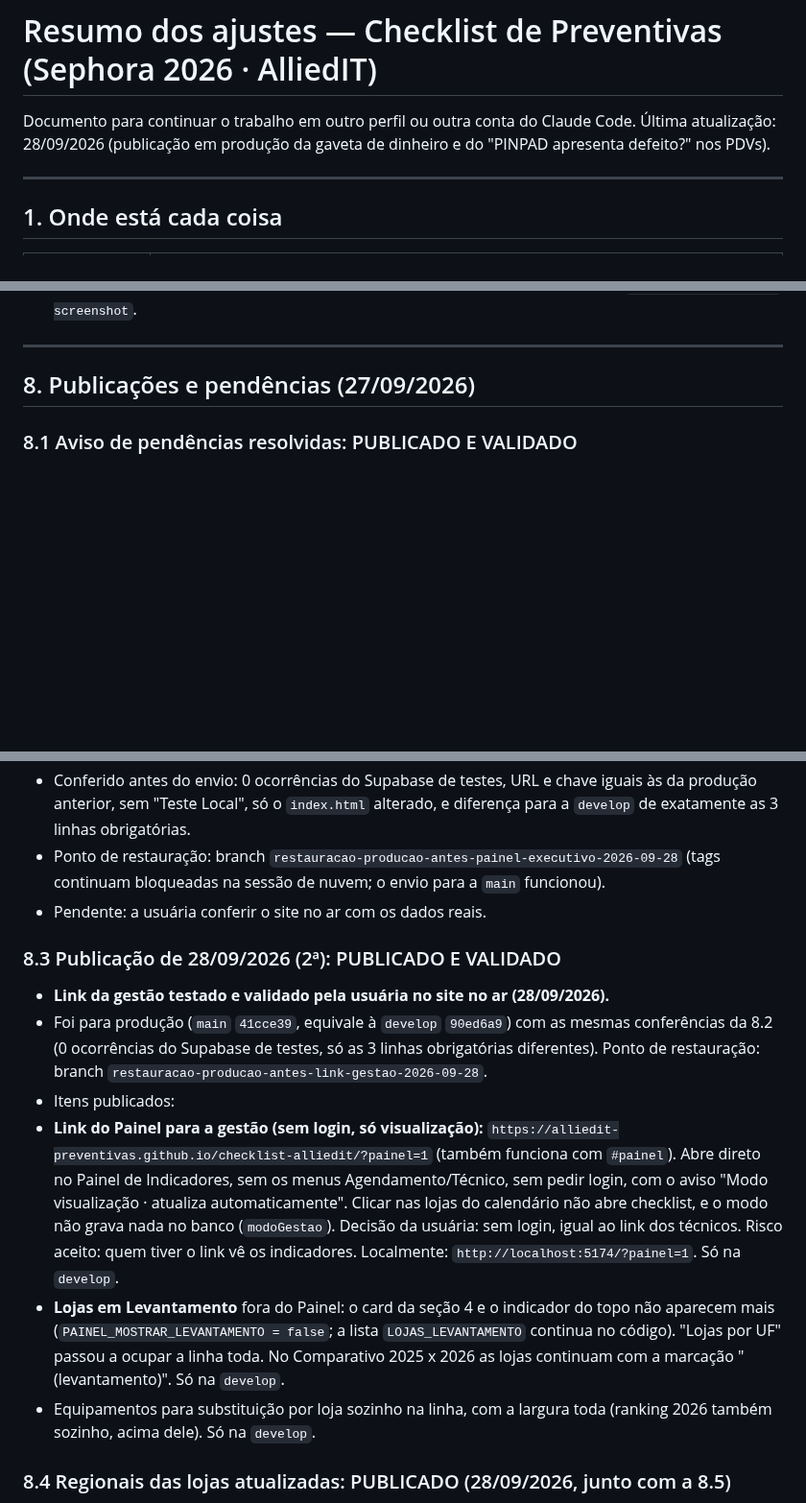
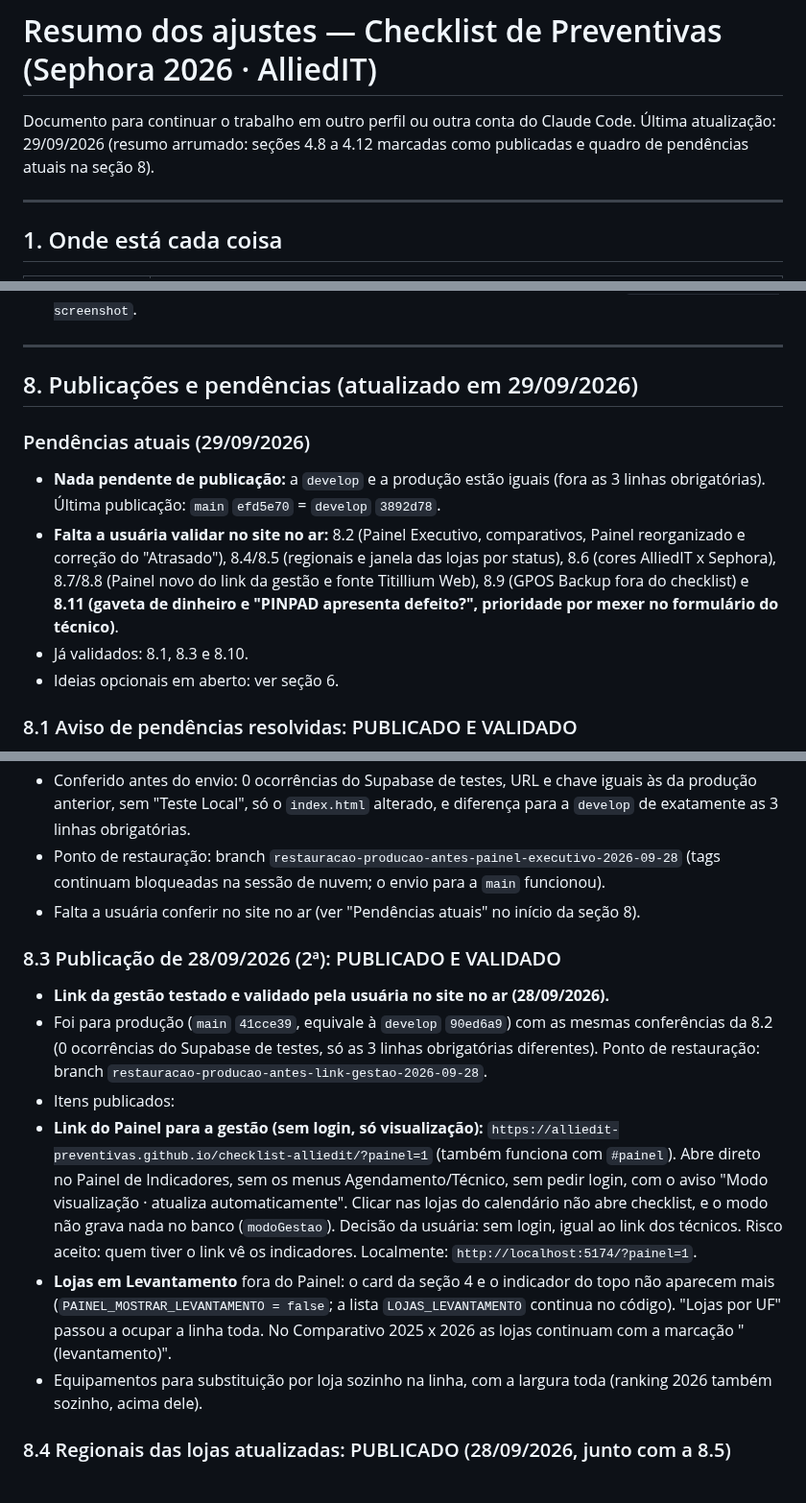
Before and after one commit to alliedit-preventivas/checklist-alliedit, a Markdown page: RESUMO-AJUSTES.md, 3 parts joined by grey strips. Shown at 96% size. Drawn GitHub-style; blank space fills up the shorter version.

Commit message:
Resumo: marca 4.8 a 4.12 como publicadas e adiciona quadro de pendências atuais
Co-Authored-By: Claude Opus 5.5 <noreply@anthropic.com>
Claude-Session: https://claude.ai/code/session_011p1r2AKo65zLL4C7VaCPFh

```diff
--- a/RESUMO-AJUSTES.md
+++ b/RESUMO-AJUSTES.md
@@ -1,7 +1,7 @@
 # Resumo dos ajustes — Checklist de Preventivas (Sephora 2026 · AlliedIT)
 
 Documento para continuar o trabalho em outro perfil ou outra conta do Claude Code.
-Última atualização: 28/09/2026 (publicação em produção da gaveta de dinheiro e do "PINPAD apresenta defeito?" nos PDVs).
+Última atualização: 29/09/2026 (resumo arrumado: seções 4.8 a 4.12 marcadas como publicadas e quadro de pendências atuais na seção 8).
 
 ---
 
@@ -193,7 +193,13 @@ Só com autorização explícita da usuária ("pode publicar"):
 
 ---
 
-## 8. Publicações e pendências (27/09/2026)
+## 8. Publicações e pendências (atualizado em 29/09/2026)
+
+### Pendências atuais (29/09/2026)
+- **Nada pendente de publicação:** a `develop` e a produção estão iguais (fora as 3 linhas obrigatórias). Última publicação: `main` `efd5e70` = `develop` `3892d78`.
+- **Falta a usuária validar no site no ar:** 8.2 (Painel Executivo, comparativos, Painel reorganizado e correção do "Atrasado"), 8.4/8.5 (regionais e janela das lojas por status), 8.6 (cores AlliedIT x Sephora), 8.7/8.8 (Painel novo do link da gestão e fonte Titillium Web), 8.9 (GPOS Backup fora do checklist) e **8.11 (gaveta de dinheiro e "PINPAD apresenta defeito?", prioridade por mexer no formulário do técnico)**.
+- Já validados: 8.1, 8.3 e 8.10.
+- Ideias opcionais em aberto: ver seção 6.
 
 ### 8.1 Aviso de pendências resolvidas: PUBLICADO E VALIDADO
 Quando o técnico corrige o último campo obrigatório que faltava, aparece a janela "✅ Tudo certo! Todos os campos obrigatórios foram preenchidos. Você já pode finalizar o checklist.", com o botão "Finalizar Atendimento Agora".
@@ -206,15 +212,15 @@ Quando o técnico corrige o último campo obrigatório que faltava, aparece a ja
 - Foi para produção (`main` `15f0165`, equivale à `develop` `c221eb3`): Painel Executivo (4.8), Comparativo e Top 5 de trocas 2025 x 2026 (4.9), Painel enxuto (4.10), correção do "Atrasado" (4.11) e Painel reorganizado (4.12).
 - Conferido antes do envio: 0 ocorrências do Supabase de testes, URL e chave iguais às da produção anterior, sem "Teste Local", só o `index.html` alterado, e diferença para a `develop` de exatamente as 3 linhas obrigatórias.
 - Ponto de restauração: branch `restauracao-producao-antes-painel-executivo-2026-09-28` (tags continuam bloqueadas na sessão de nuvem; o envio para a `main` funcionou).
-- Pendente: a usuária conferir o site no ar com os dados reais.
+- Falta a usuária conferir no site no ar (ver "Pendências atuais" no início da seção 8).
 
 ### 8.3 Publicação de 28/09/2026 (2ª): PUBLICADO E VALIDADO
 - **Link da gestão testado e validado pela usuária no site no ar (28/09/2026).**
 - Foi para produção (`main` `41cce39`, equivale à `develop` `90ed6a9`) com as mesmas conferências da 8.2 (0 ocorrências do Supabase de testes, só as 3 linhas obrigatórias diferentes). Ponto de restauração: branch `restauracao-producao-antes-link-gestao-2026-09-28`.
 - Itens publicados:
-- **Link do Painel para a gestão (sem login, só visualização):** `https://alliedit-preventivas.github.io/checklist-alliedit/?painel=1` (também funciona com `#painel`). Abre direto no Painel de Indicadores, sem os menus Agendamento/Técnico, sem pedir login, com o aviso "Modo visualização · atualiza automaticamente". Clicar nas lojas do calendário não abre checklist, e o modo não grava nada no banco (`modoGestao`). Decisão da usuária: sem login, igual ao link dos técnicos. Risco aceito: quem tiver o link vê os indicadores. Localmente: `http://localhost:5174/?painel=1`. Só na `develop`.
-- **Lojas em Levantamento** fora do Painel: o card da seção 4 e o indicador do topo não aparecem mais (`PAINEL_MOSTRAR_LEVANTAMENTO = false`; a lista `LOJAS_LEVANTAMENTO` continua no código). "Lojas por UF" passou a ocupar a linha toda. No Comparativo 2025 x 2026 as lojas continuam com a marcação "(levantamento)". Só na `develop`.
-- Equipamentos para substituição por loja sozinho na linha, com a largura toda (ranking 2026 também sozinho, acima dele). Só na `develop`.
+- **Link do Painel para a gestão (sem login, só visualização):** `https://alliedit-preventivas.github.io/checklist-alliedit/?painel=1` (também funciona com `#painel`). Abre direto no Painel de Indicadores, sem os menus Agendamento/Técnico, sem pedir login, com o aviso "Modo visualização · atualiza automaticamente". Clicar nas lojas do calendário não abre checklist, e o modo não grava nada no banco (`modoGestao`). Decisão da usuária: sem login, igual ao link dos técnicos. Risco aceito: quem tiver o link vê os indicadores. Localmente: `http://localhost:5174/?painel=1`.
+- **Lojas em Levantamento** fora do Painel: o card da seção 4 e o indicador do topo não aparecem mais (`PAINEL_MOSTRAR_LEVANTAMENTO = false`; a lista `LOJAS_LEVANTAMENTO` continua no código). "Lojas por UF" passou a ocupar a linha toda. No Comparativo 2025 x 2026 as lojas continuam com a marcação "(levantamento)".
+- Equipamentos para substituição por loja sozinho na linha, com a largura toda (ranking 2026 também sozinho, acima dele).
 
 ### 8.4 Regionais das lojas atualizadas: PUBLICADO (28/09/2026, junto com a 8.5)
 - Foi para produção na `main` `8854816` (equivale à `develop` `b8d3bec`), com as mesmas conferências de sempre: 0 ocorrências do Supabase de testes, URL e chave iguais às da produção anterior, sem "Teste Local", só o `index.html` alterado e diferença para a `develop` de exatamente as 3 linhas obrigatórias. Ponto de restauração: tag `producao-antes-janela-status-2026-09-28`.
```
Also changed, not shown: other parts of RESUMO-AJUSTES.md (+5 -5 lines).
